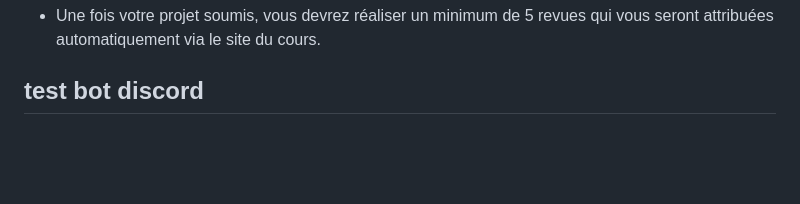
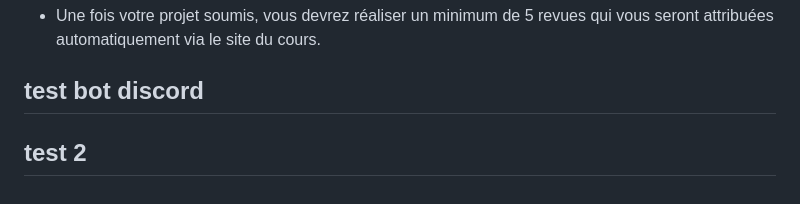
Before and after one commit to e-vinci/web2-2023-project-groupe-28, a Markdown page: README.md, the part around the change. Rendered like a GitHub page; blank space fills up the shorter version.

```diff
--- a/README.md
+++ b/README.md
@@ -66,3 +66,4 @@
 - Une fois votre projet soumis, vous devrez réaliser un minimum de 5 revues qui vous seront attribuées automatiquement via le site du cours.
 
 ## test bot discord
+## test 2
```
